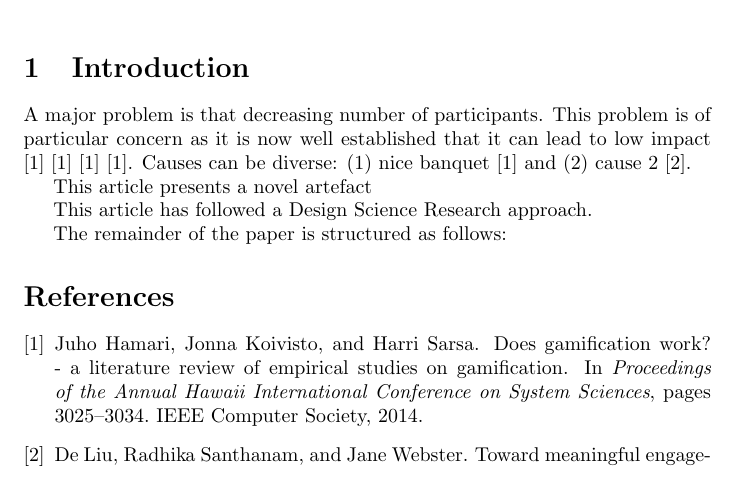
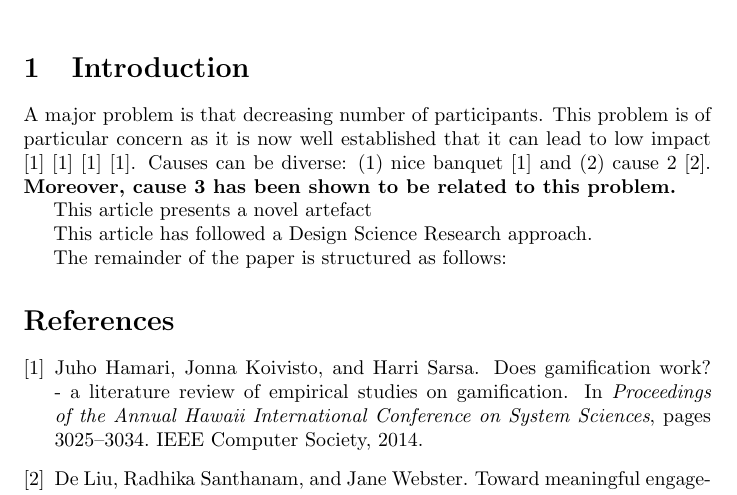
Before and after one commit to jipdigao/GamificationArticle, a LaTeX document (article.tex): part of the page, cut so that both start at the same text. Compiled offline with pdfLaTeX.

Commit message:
Incremental LaTeX generation by DScaffolding

```diff
--- a/article.tex
+++ b/article.tex
@@ -19,7 +19,7 @@
 
 
 %Describe the practical problem addressed, its significance and its causes
-A major problem is that decreasing number of participants. This problem is of particular concern as it is now well established that it can lead to low impact \cite{Hamari2014} \cite{Hamari2014} \cite{Hamari2014} \cite{Hamari2014}. Causes can be diverse: (1) nice banquet \cite{Hamari2014} and (2) cause 2 \cite{Liu2017}.
+A major problem is that decreasing number of participants. This problem is of particular concern as it is now well established that it can lead to low impact \cite{Hamari2014} \cite{Hamari2014} \cite{Hamari2014} \cite{Hamari2014}. Causes can be diverse: (1) nice banquet \cite{Hamari2014} and (2) cause 2 \cite{Liu2017}.\textbf{ Moreover, cause 3 has been shown to be related to this problem. }
 
 %Summarise existing research including knowledge gaps and give an account for similar and/or alternative solutions to the problem
 
```
